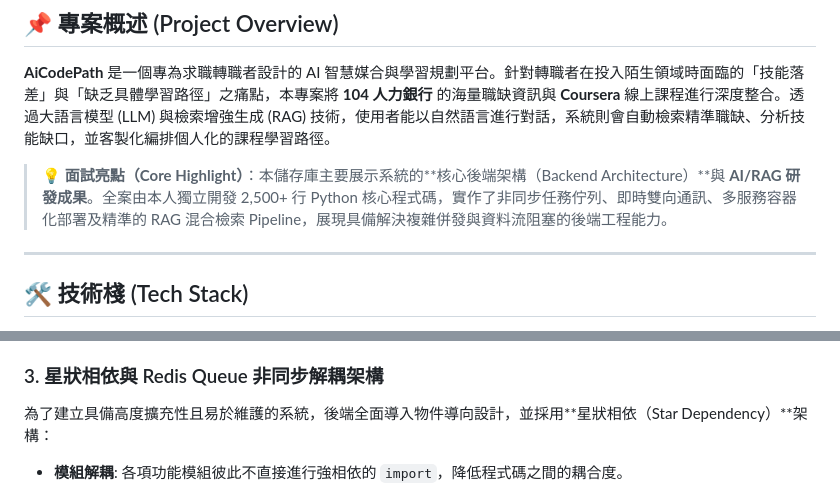
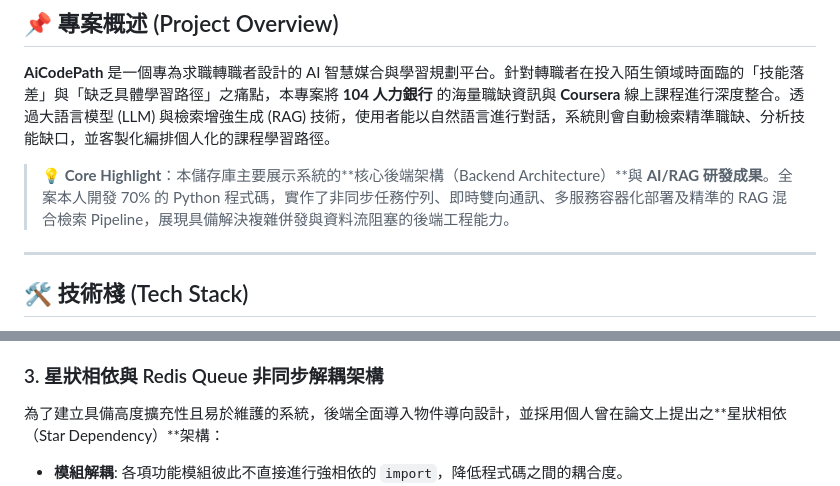
Before and after one commit to bil0937039808/HCH_AiCodePath, a Markdown page: README.md, 2 parts joined by grey strips. Rendered like a GitHub page.

```diff
--- a/README.md
+++ b/README.md
@@ -9,7 +9,7 @@
 ## 📌 專案概述 (Project Overview)
 **AiCodePath** 是一個專為求職轉職者設計的 AI 智慧媒合與學習規劃平台。針對轉職者在投入陌生領域時面臨的「技能落差」與「缺乏具體學習路徑」之痛點，本專案將 **104 人力銀行** 的海量職缺資訊與 **Coursera** 線上課程進行深度整合。透過大語言模型 (LLM) 與檢索增強生成 (RAG) 技術，使用者能以自然語言進行對話，系統則會自動檢索精準職缺、分析技能缺口，並客製化編排個人化的課程學習路徑。
 
-> 💡 **面試亮點（Core Highlight）**：本儲存庫主要展示系統的**核心後端架構（Backend Architecture）**與 **AI/RAG 研發成果**。全案由本人獨立開發 2,500+ 行 Python 核心程式碼，實作了非同步任務佇列、即時雙向通訊、多服務容器化部署及精準的 RAG 混合檢索 Pipeline，展現具備解決複雜併發與資料流阻塞的後端工程能力。
+> 💡 **Core Highlight**：本儲存庫主要展示系統的**核心後端架構（Backend Architecture）**與 **AI/RAG 研發成果**。全案本人開發 70% 的 Python 程式碼，實作了非同步任務佇列、即時雙向通訊、多服務容器化部署及精準的 RAG 混合檢索 Pipeline，展現具備解決複雜併發與資料流阻塞的後端工程能力。
 
 ---
 
@@ -37,7 +37,7 @@
 * **非同步解耦體驗**: 送出與接收完全解耦，前端可在等待 LLM 或資料庫回應的耗時過程中，保持介面的流暢互動，允許使用者執行其他事務，徹底解決併發 I/O 的阻塞問題。
 
 ### 3. 星狀相依與 Redis Queue 非同步解耦架構
-為了建立具備高度擴充性且易於維護的系統，後端全面導入物件導向設計，並採用**星狀相依（Star Dependency）**架構：
+為了建立具備高度擴充性且易於維護的系統，後端全面導入物件導向設計，並採用個人曾在論文上提出之**星狀相依（Star Dependency）**架構：
 * **模組解耦**: 各項功能模組彼此不直接進行強相依的 `import`，降低程式碼之間的耦合度。
 * **事件驅動**: 所有模組間的資料與指令皆包裝成標準 JSON/dict，並統一丟入 **Redis Queue** 中。各服務接收端透過輪詢佇列來消化任務。這種統一渠道的設計，不僅大幅提升了系統的除錯 (Debug) 能力，也強化了模組的獨立運作與擴充性。
 
```
